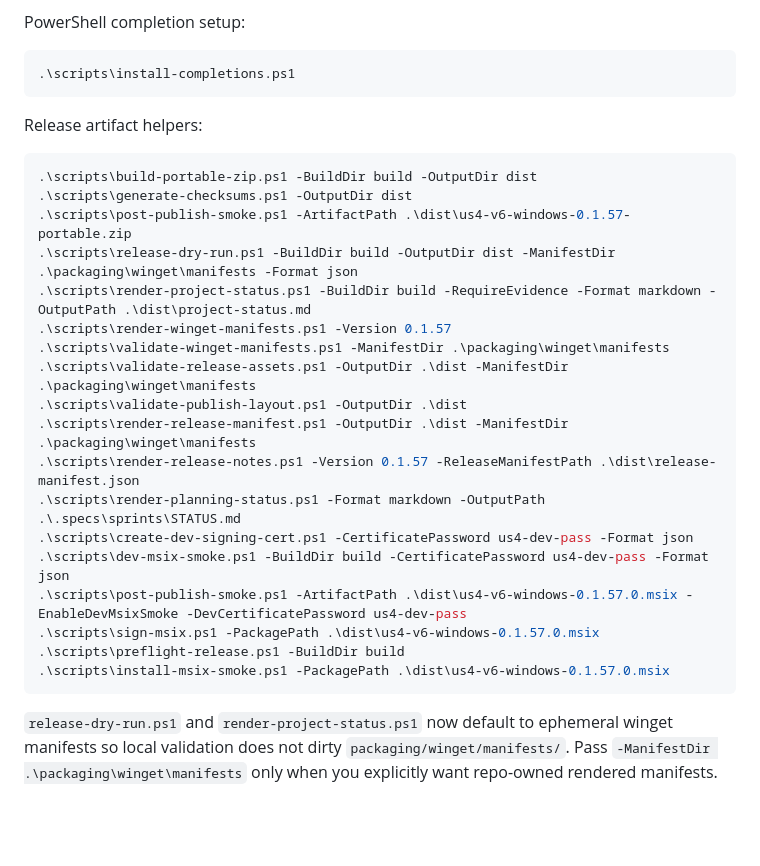
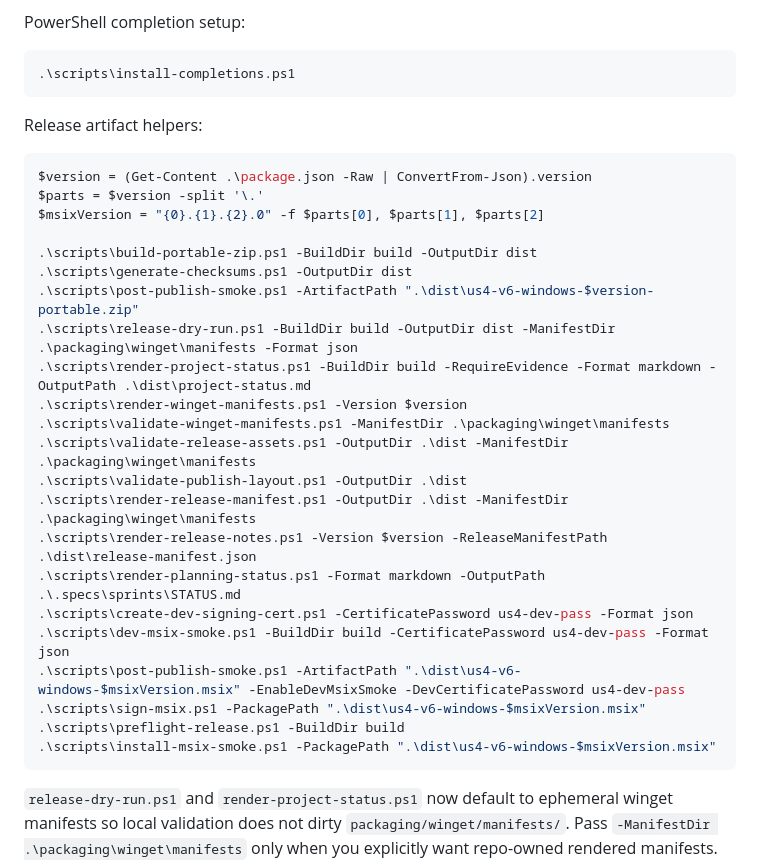
Before and after one commit to wesleysimplicio/us4-v6-simplicio-windows, a Markdown page: README.md, the part around the change. GitHub-like rendering; blank space fills up the shorter version.

````diff
--- a/README.md
+++ b/README.md
@@ -141,24 +141,28 @@ PowerShell completion setup:
 Release artifact helpers:
 
 ```powershell
+$version = (Get-Content .\package.json -Raw | ConvertFrom-Json).version
+$parts = $version -split '\.'
+$msixVersion = "{0}.{1}.{2}.0" -f $parts[0], $parts[1], $parts[2]
+
 .\scripts\build-portable-zip.ps1 -BuildDir build -OutputDir dist
 .\scripts\generate-checksums.ps1 -OutputDir dist
-.\scripts\post-publish-smoke.ps1 -ArtifactPath .\dist\us4-v6-windows-0.1.57-portable.zip
+.\scripts\post-publish-smoke.ps1 -ArtifactPath ".\dist\us4-v6-windows-$version-portable.zip"
 .\scripts\release-dry-run.ps1 -BuildDir build -OutputDir dist -ManifestDir .\packaging\winget\manifests -Format json
 .\scripts\render-project-status.ps1 -BuildDir build -RequireEvidence -Format markdown -OutputPath .\dist\project-status.md
-.\scripts\render-winget-manifests.ps1 -Version 0.1.57
+.\scripts\render-winget-manifests.ps1 -Version $version
 .\scripts\validate-winget-manifests.ps1 -ManifestDir .\packaging\winget\manifests
 .\scripts\validate-release-assets.ps1 -OutputDir .\dist -ManifestDir .\packaging\winget\manifests
 .\scripts\validate-publish-layout.ps1 -OutputDir .\dist
 .\scripts\render-release-manifest.ps1 -OutputDir .\dist -ManifestDir .\packaging\winget\manifests
-.\scripts\render-release-notes.ps1 -Version 0.1.57 -ReleaseManifestPath .\dist\release-manifest.json
+.\scripts\render-release-notes.ps1 -Version $version -ReleaseManifestPath .\dist\release-manifest.json
 .\scripts\render-planning-status.ps1 -Format markdown -OutputPath .\.specs\sprints\STATUS.md
 .\scripts\create-dev-signing-cert.ps1 -CertificatePassword us4-dev-pass -Format json
 .\scripts\dev-msix-smoke.ps1 -BuildDir build -CertificatePassword us4-dev-pass -Format json
-.\scripts\post-publish-smoke.ps1 -ArtifactPath .\dist\us4-v6-windows-0.1.57.0.msix -EnableDevMsixSmoke -DevCertificatePassword us4-dev-pass
-.\scripts\sign-msix.ps1 -PackagePath .\dist\us4-v6-windows-0.1.57.0.msix
+.\scripts\post-publish-smoke.ps1 -ArtifactPath ".\dist\us4-v6-windows-$msixVersion.msix" -EnableDevMsixSmoke -DevCertificatePassword us4-dev-pass
+.\scripts\sign-msix.ps1 -PackagePath ".\dist\us4-v6-windows-$msixVersion.msix"
 .\scripts\preflight-release.ps1 -BuildDir build
-.\scripts\install-msix-smoke.ps1 -PackagePath .\dist\us4-v6-windows-0.1.57.0.msix
+.\scripts\install-msix-smoke.ps1 -PackagePath ".\dist\us4-v6-windows-$msixVersion.msix"
 ```
 
 `release-dry-run.ps1` and `render-project-status.ps1` now default to ephemeral winget manifests so local validation does not dirty `packaging/winget/manifests/`. Pass `-ManifestDir .\packaging\winget\manifests` only when you explicitly want repo-owned rendered manifests.
````
Also changed, not shown: README.pt-BR.md (+10 -6 lines).
